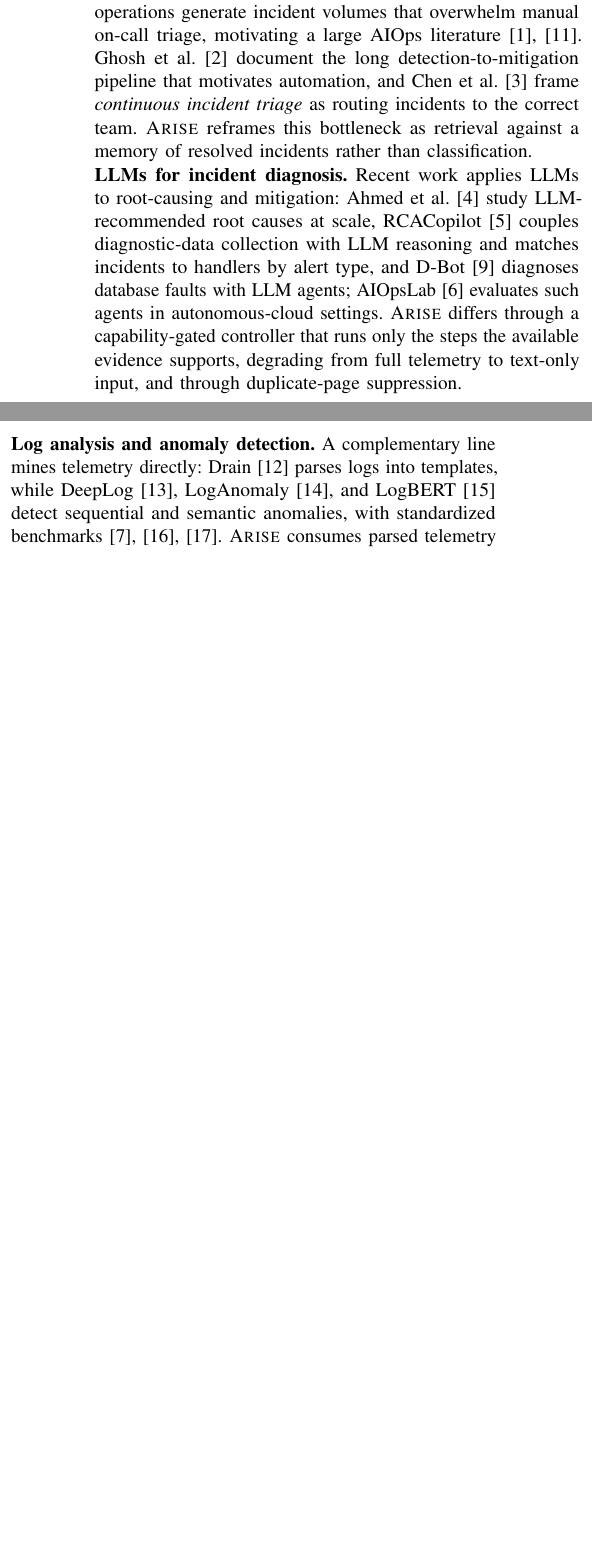
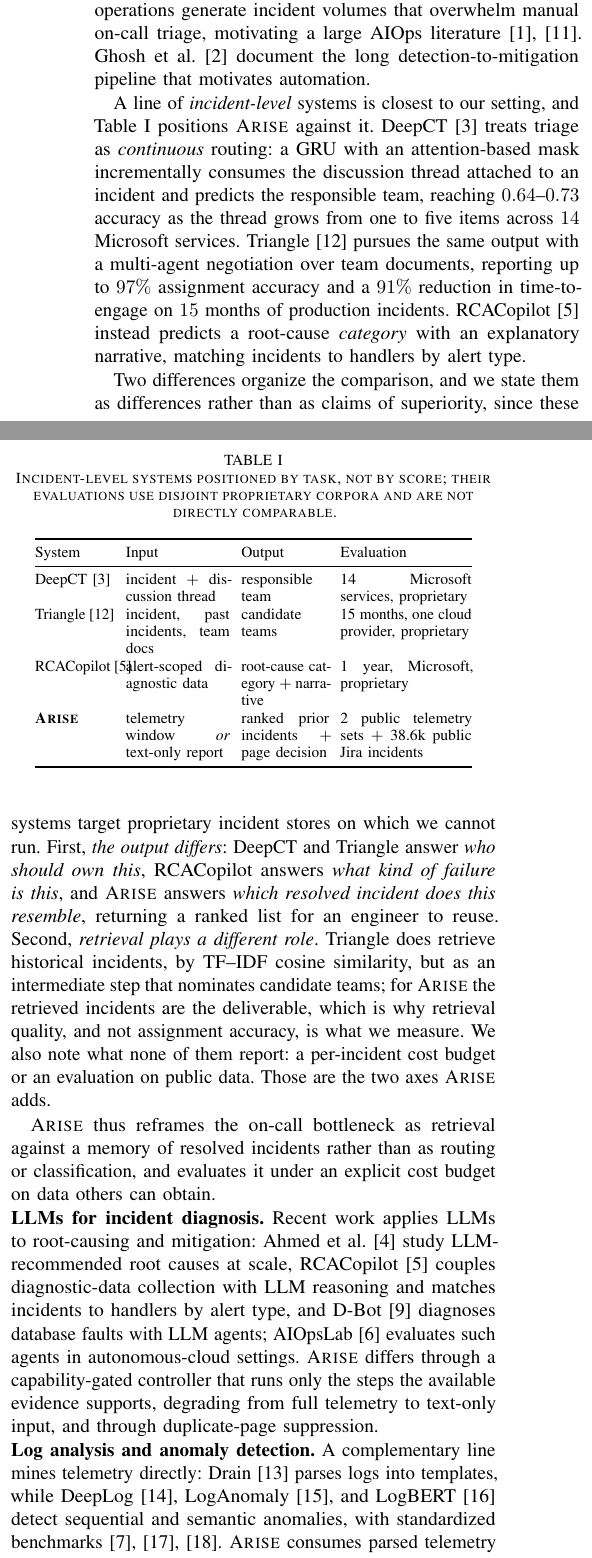
Before and after one commit to 17YuvrajSehgal/JiraAndLogs, a LaTeX paper (ICSE/main.tex, which reads ICSE/sections/09-related.tex): two parts of the columns of page 2 of 15, joined at a grey line, cut so that both start at the same text, the shorter picture padded with empty space. Compiled offline with pdfLaTeX; a missing font is replaced by an installed copy or a similar font; a LaTeX package or settings file that is missing is left out.

Commit message:
v2: add the incident-level system comparison R1 asked for (#13)
R1-Q4 asked us to position against incident-level systems rather than only
individual retrieval methods, naming FLASH, Triangle, DeepCT and COMET. Adds a
comparison table and positioning paragraph to Related Work, written only from
primary sources actually read.

READ AND USED:
- DeepCT (Chen et al. ASE 2019), from referenced-research-papers/3.pdf. We cited
  this paper already but never named it DeepCT or positioned against it. Input =
  incident + discussion thread; output = responsible team; 14 Microsoft services;
  0.641-0.729 accuracy as the thread grows 1->5 items.
- Triangle (Yu et al. ASE 2025), fetched from Microsoft Research. Algorithm 1
  takes "Incident I, Historical Incidents H, Team Documents D" and returns
  candidate teams; it retrieves historical incidents by TF-IDF cosine, but as an
  intermediate step toward assignment. 15 months of production incidents,
  12-month KB / 3-month test, proprietary. Added to refs.bib.
- RCACopilot, already cited; outputs a root-cause category.

NOT WRITTEN ABOUT: FLASH surfaces only as an unindexed 2024 MSR tech report;
public search for COMET returns a commercial safety-investigation product, not an
SE system. I could not obtain either, so I left both out rather than paraphrase
from memory.

The positioning: DeepCT and Triangle output a TEAM, RCACopilot a root-cause
CATEGORY, ARISE a RANKED LIST OF PRIOR INCIDENTS. Retrieval is an intermediate
step for Triangle and the deliverable for us. None of them reports a per-incident
cost budget or evaluates on public data -- the two axes we add. Stated as
differences, not superiority, since their corpora are proprietary and we cannot
run on them.

Co-Authored-By: Claude Opus 5 (1M context) <noreply@anthropic.com>

```diff
--- a/ICSE/sections/09-related.tex
+++ b/ICSE/sections/09-related.tex
@@ -5,9 +5,55 @@
 \noindent\textbf{Incident management and AIOps.} Cloud and microservice operations
 generate incident volumes that overwhelm manual on-call triage, motivating a large
 AIOps literature~\cite{notaro2021aiops,he2021survey}. Ghosh et al.~\cite{ghosh2022incidents}
-document the long detection-to-mitigation pipeline that motivates automation, and
-Chen et al.~\cite{chen2019triage} frame \emph{continuous incident triage} as
-routing incidents to the correct team. \sys{} reframes this bottleneck as retrieval against a memory of resolved incidents rather than classification.
+document the long detection-to-mitigation pipeline that motivates automation.
+
+A line of \emph{incident-level} systems is closest to our setting, and
+Table~\ref{tab:systems} positions \sys{} against it. DeepCT~\cite{chen2019triage}
+treats triage as \emph{continuous} routing: a GRU with an attention-based mask
+incrementally consumes the discussion thread attached to an incident and predicts
+the responsible team, reaching $0.64$--$0.73$ accuracy as the thread grows from
+one to five items across $14$ Microsoft services. Triangle~\cite{yu2025triangle}
+pursues the same output with a multi-agent negotiation over team documents,
+reporting up to $97\%$ assignment accuracy and a $91\%$ reduction in time-to-engage
+on $15$ months of production incidents. RCACopilot~\cite{chen2024rcacopilot}
+instead predicts a root-cause \emph{category} with an explanatory narrative,
+matching incidents to handlers by alert type.
+
+Two differences organize the comparison, and we state them as differences rather
+than as claims of superiority, since these systems target proprietary incident
+stores on which we cannot run. First, \emph{the output differs}: DeepCT and
+Triangle answer \emph{who should own this}, RCACopilot answers \emph{what kind of
+failure is this}, and \sys{} answers \emph{which resolved incident does this
+resemble}, returning a ranked list for an engineer to reuse. Second,
+\emph{retrieval plays a different role}. Triangle does retrieve historical
+incidents, by TF--IDF cosine similarity, but as an intermediate step that
+nominates candidate teams; for \sys{} the retrieved incidents are the deliverable,
+which is why retrieval quality, and not assignment accuracy, is what we measure.
+We also note what none of them report: a per-incident cost budget or an
+evaluation on public data. Those are the two axes \sys{} adds.
+
+\begin{table}[t]
+\centering
+\caption{Incident-level systems positioned by task, not by score; their
+evaluations use disjoint proprietary corpora and are not directly comparable.}
+\label{tab:systems}
+\footnotesize
+\setlength{\tabcolsep}{3pt}
+\begin{tabular}{@{}p{1.45cm}p{1.9cm}p{1.6cm}p{2.4cm}@{}}
+\toprule
+System & Input & Output & Evaluation \\
+\midrule
+DeepCT~\cite{chen2019triage} & incident $+$ discussion thread & responsible team & 14 Microsoft services, proprietary \\
+Triangle~\cite{yu2025triangle} & incident, past incidents, team docs & candidate teams & 15 months, one cloud provider, proprietary \\
+RCACopilot~\cite{chen2024rcacopilot} & alert-scoped diagnostic data & root-cause category $+$ narrative & 1 year, Microsoft, proprietary \\
+\textbf{\sys{}} & telemetry window \emph{or} text-only report & ranked prior incidents $+$ page decision & 2 public telemetry sets $+$ 38.6k public Jira incidents \\
+\bottomrule
+\end{tabular}
+\end{table}
+
+\sys{} thus reframes the on-call bottleneck as retrieval against a memory of
+resolved incidents rather than as routing or classification, and evaluates it
+under an explicit cost budget on data others can obtain.
 
 \noindent\textbf{LLMs for incident diagnosis.} Recent work applies LLMs to root-causing and mitigation: Ahmed et al.~\cite{ahmed2023rootcause}
 study LLM-recommended root causes at scale, RCACopilot~\cite{chen2024rcacopilot}
```
Also changed, not shown: ICSE/refs.bib (+8 -0 lines).
